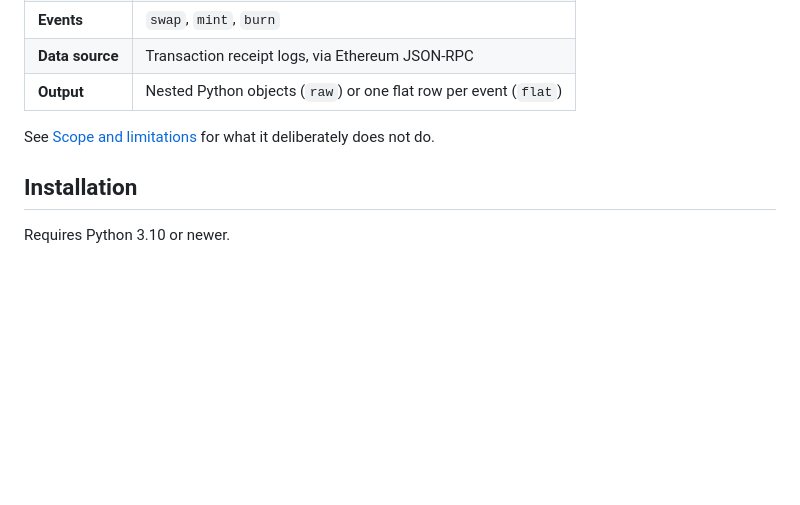
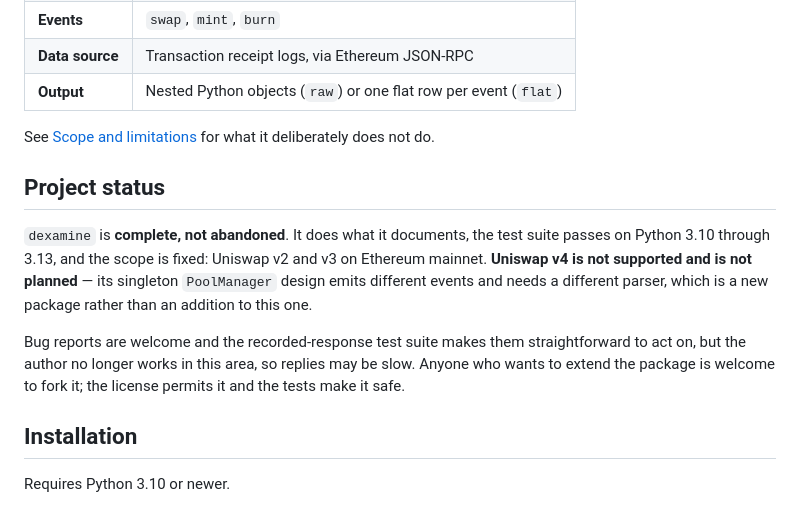
Before and after one commit to HanssonMagnus/dexamine, a Markdown page: README.md, the part around the change. Rendered like a GitHub page; blank space fills up the shorter version.

```diff
--- a/README.md
+++ b/README.md
@@ -29,6 +29,19 @@ was routed to the pool.
 | **Output** | Nested Python objects (`raw`) or one flat row per event (`flat`) |
 
 See [Scope and limitations](#scope-and-limitations) for what it deliberately does not do.
+
+## Project status
+
+`dexamine` is **complete, not abandoned**. It does what it documents, the test suite
+passes on Python 3.10 through 3.13, and the scope is fixed: Uniswap v2 and v3 on
+Ethereum mainnet. **Uniswap v4 is not supported and is not planned** — its singleton
+`PoolManager` design emits different events and needs a different parser, which is a new
+package rather than an addition to this one.
+
+Bug reports are welcome and the recorded-response test suite makes them straightforward
+to act on, but the author no longer works in this area, so replies may be slow. Anyone
+who wants to extend the package is welcome to fork it; the license permits it and the
+tests make it safe.
 
 ## Installation
 
```
Also changed, not shown: CONTRIBUTING.md (+9 -0 lines), docs/limitations.md (+26 -0 lines).
